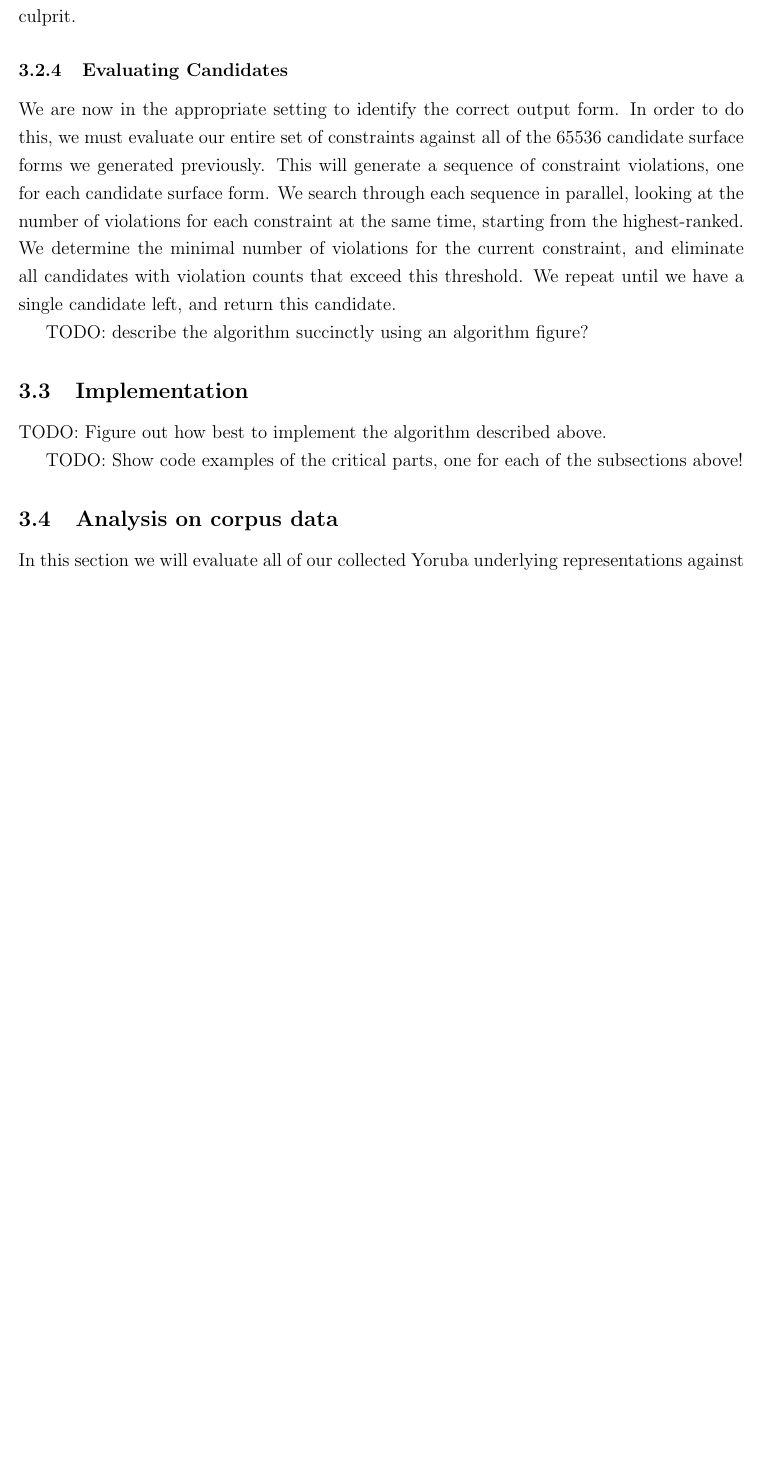
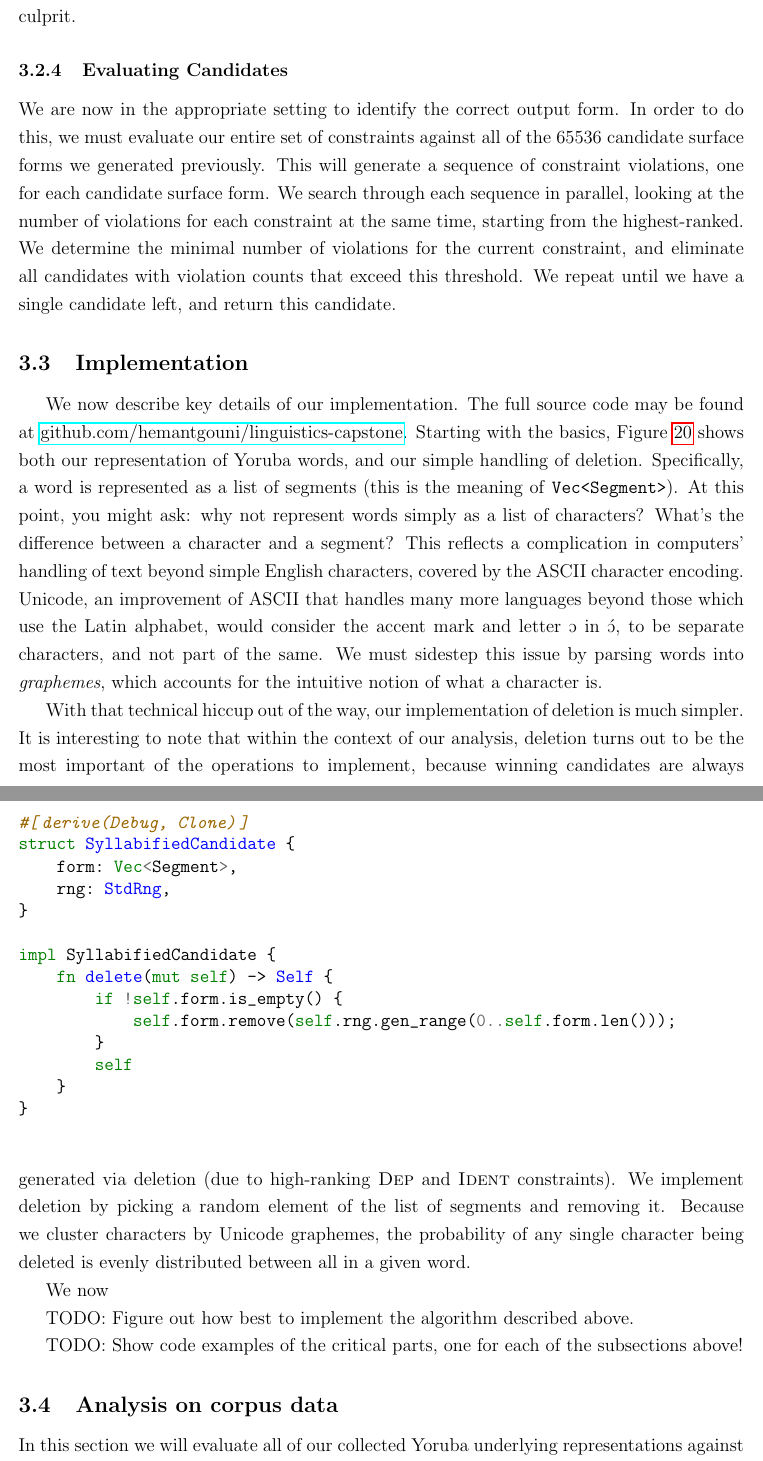
Before and after one commit to hemantgouni/linguistics-capstone, a LaTeX document (paper.tex): part of page 12 of 13 before the commit and two parts of pages 12 and 13 of 14 after it, the two joined at a grey line, cut so that both start at the same text, the shorter picture padded with empty space. Compiled offline with pdfLaTeX.

Commit message:
Discuss SyllabifiedCandidate, deletion implementation. Add impl for ONSET

```diff
--- a/paper.tex
+++ b/paper.tex
@@ -6,6 +6,7 @@
 \usepackage{ot-tableau}
 \usepackage[margin=1in]{geometry}
 \usepackage{minted}
+\usepackage{hyperref}
 
 \usepackage{setspace}
 \onehalfspacing
@@ -648,6 +649,49 @@ determine the minimal number of violations for the current constraint, and
 eliminate all candidates with violation counts that exceed this threshold. We
 repeat until we have a single candidate left, and return this candidate.
 
-TODO: describe the algorithm succinctly using an algorithm figure?
+\subsection{Implementation}
 
-\subsection{Implementation}
+\begin{figure}[h]
+\caption{Our representation of words in Yoruba, along with our strategy for deletion.}
+\label{fig:impl-deletion}
+\begin{minted}{rust}
+#[derive(Debug, Clone)]
+struct SyllabifiedCandidate {
+    form: Vec<Segment>,
+    rng: StdRng,
+}
+
+impl SyllabifiedCandidate {
+    fn delete(mut self) -> Self {
+        if !self.form.is_empty() {
+            self.form.remove(self.rng.gen_range(0..self.form.len()));
+        }
+        self
+    }
+}
+\end{minted}
+\end{figure}
+
+We now describe key details of our implementation. The full source code may be
+found at \href{https://github.com/hemantgouni/linguistics-capstone}{github.com/hemantgouni/linguistics-capstone}.
+Starting with the basics, Figure \ref{fig:impl-deletion} shows both our
+representation of Yoruba words, and our simple handling of deletion.
+Specifically, a word is represented as a list of segments (this is the meaning of
+\texttt{Vec<Segment>}). At this point, you might ask: why not represent words simply
+as a list of characters? What's the difference between a character and a segment?
+This reflects a complication in computers' handling of text beyond simple English
+characters, covered by the ASCII character encoding. Unicode, an improvement of
+ASCII that handles many more languages beyond those which use the Latin alphabet,
+would consider the accent mark and letter \textipa{O} in \textipa{\'O}, to be
+separate characters, and not part of the same. We must sidestep this issue by
+parsing words into \textit{graphemes}, which accounts for the intuitive notion
+of what a character is.
+
+With that technical hiccup out of the way, our implementation of deletion is much
+simpler. It is interesting to note that within the context of our analysis,
+deletion turns out to be the most important of the operations to implement, because
+winning candidates are always generated via deletion (due to high-ranking \dep{}
+and \ident{} constraints). We implement deletion by picking a random element of
+the list of segments and removing it. Because we cluster characters by Unicode
+graphemes, the probability of any single character being deleted is evenly
+distributed between all in a given word.
@@ -654,3 +721,6 @@ TODO: describe the algorithm succinctly using an algorithm figure?
+\end{figure}
+
+We now
 
 TODO: Figure out how best to implement the algorithm described above.
 
```
Also changed, not shown: paper.tex (23 more changed lines).
